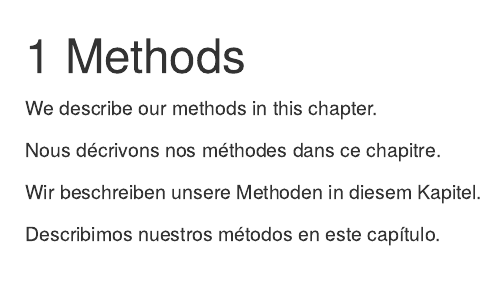
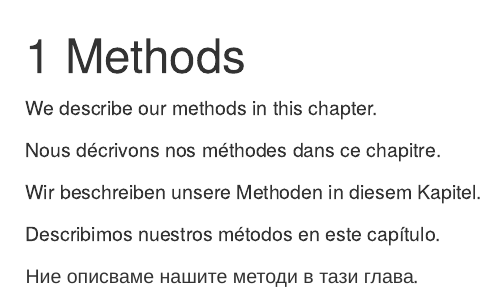
Before and after one commit to WWasna/bookdown-demo, an R Markdown document (03-method.Rmd): the page in a window 1100 px wide, from its top. Rendered offline with R 4.5, knitr and Pandoc, with nearby package versions; drawn as R Markdown's standard HTML page in place of the format the file asks for.

Commit message:
And now Bulgarian

```diff
--- a/03-method.Rmd
+++ b/03-method.Rmd
@@ -7,3 +7,5 @@ Nous décrivons nos méthodes dans ce chapitre.
 Wir beschreiben unsere Methoden in diesem Kapitel.
 
 Describimos nuestros métodos en este capítulo.
+
+Ние описваме нашите методи в тази глава.
```
